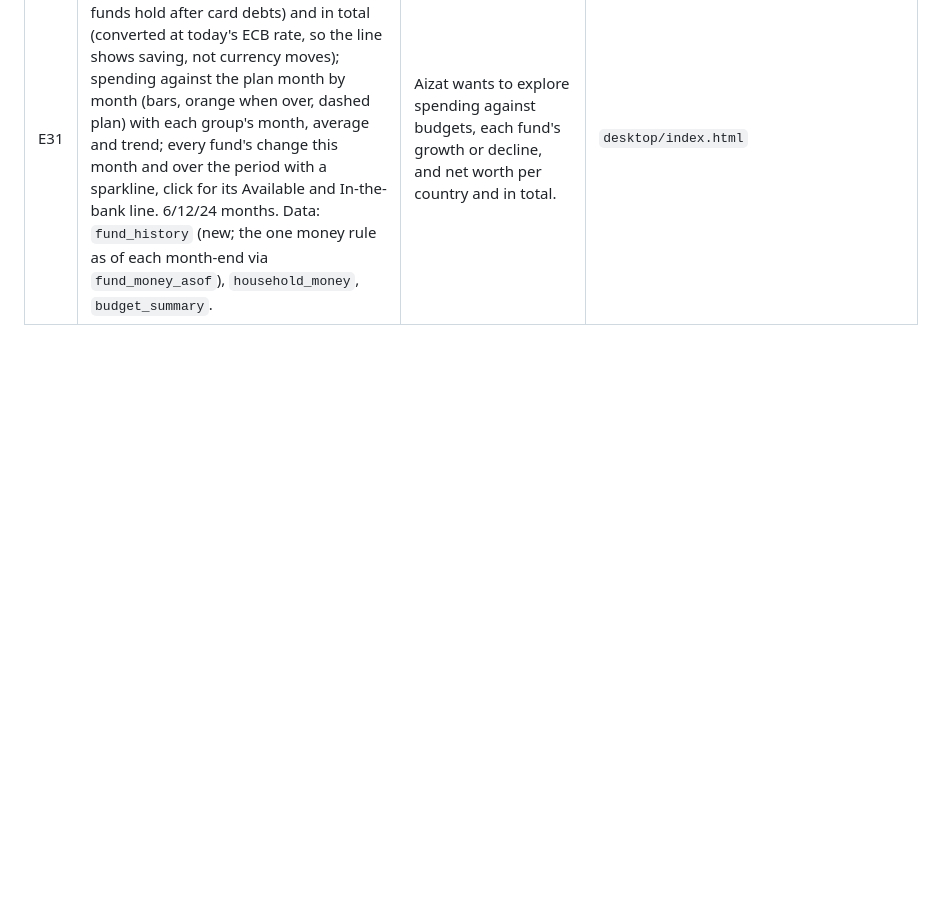
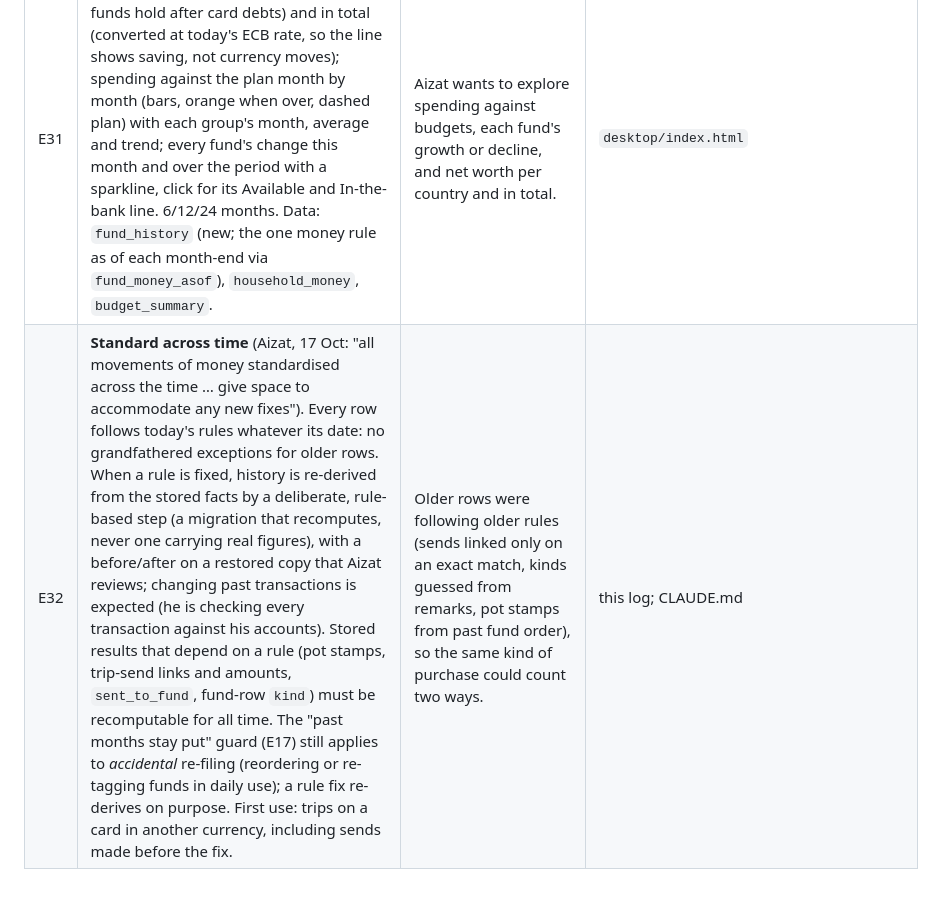
Before and after one commit to aizattaha/bearhaus-finance, a Markdown page: docs/DECISIONS.md, the part around the change. GitHub-like rendering; blank space fills up the shorter version.

Commit message:
docs: standard across time — every row follows today's rules; rule fixes re-derive history (E32, Aizat 17 Oct)
Co-Authored-By: Claude Opus 5.5 <noreply@anthropic.com>

```diff
--- a/docs/DECISIONS.md
+++ b/docs/DECISIONS.md
@@ -93,3 +93,4 @@ One line per decision: what was decided, why, and where it lives. Newest at the
 | E29 | **Tours brought up to date.** Phone tour rewritten for card rules, From a fund, Pay a card, "already saved", the Funds numbers, the plan, Settings → Payment/Default cards and the Desk; a short "What's new" runs once for anyone who took the old tour (Settings → What's new replays it). New Desk tour (14 stops). Settings → The Desk opens the Desk. Desk Pots shows every fund with a 🍯. | Aizat's request; the July tour described none of October. | same |
 | E30 | **The Desk has Settings, and they are the phone's** (Aizat, 16 Oct: "keep the styling and positioning similar … so we don't get confused"). The Desk's Settings page shows the phone's own Settings screen at phone width. New, on both: the household's time zone; a fund's icon, group and order; a card's owner and order; a category's icon and order — each behind a ⋯ so the lists stay clean. A card that changes owner drops defaults that no longer fit. | One Settings can't drift into two. | `app/index.html`, `20261018000000_desk_settings_dashboard` |
 | E31 | **Dashboard is the Desk's first page.** Net worth per country (Σ Available — what the funds hold after card debts) and in total (converted at today's ECB rate, so the line shows saving, not currency moves); spending against the plan month by month (bars, orange when over, dashed plan) with each group's month, average and trend; every fund's change this month and over the period with a sparkline, click for its Available and In-the-bank line. 6/12/24 months. Data: `fund_history` (new; the one money rule as of each month-end via `fund_money_asof`), `household_money`, `budget_summary`. | Aizat wants to explore spending against budgets, each fund's growth or decline, and net worth per country and in total. | `desktop/index.html` |
+| E32 | **Standard across time** (Aizat, 17 Oct: "all movements of money standardised across the time … give space to accommodate any new fixes"). Every row follows today's rules whatever its date: no grandfathered exceptions for older rows. When a rule is fixed, history is re-derived from the stored facts by a deliberate, rule-based step (a migration that recomputes, never one carrying real figures), with a before/after on a restored copy that Aizat reviews; changing past transactions is expected (he is checking every transaction against his accounts). Stored results that depend on a rule (pot stamps, trip-send links and amounts, `sent_to_fund`, fund-row `kind`) must be recomputable for all time. The "past months stay put" guard (E17) still applies to *accidental* re-filing (reordering or re-tagging funds in daily use); a rule fix re-derives on purpose. First use: trips on a card in another currency, including sends made before the fix. | Older rows were following older rules (sends linked only on an exact match, kinds guessed from remarks, pot stamps from past fund order), so the same kind of purchase could count two ways. | this log; CLAUDE.md |
```
Also changed, not shown: CLAUDE.md (+2 -1 lines).
